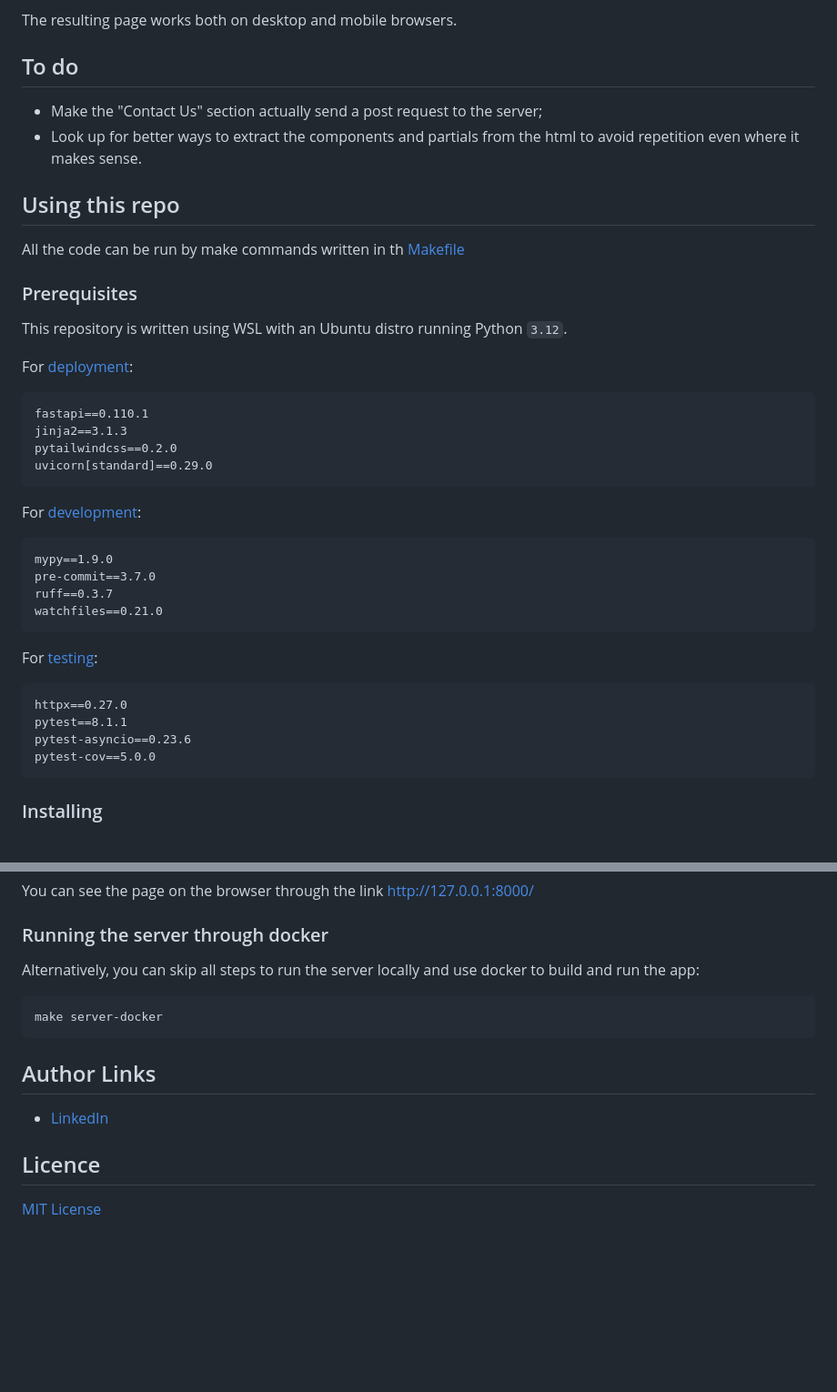
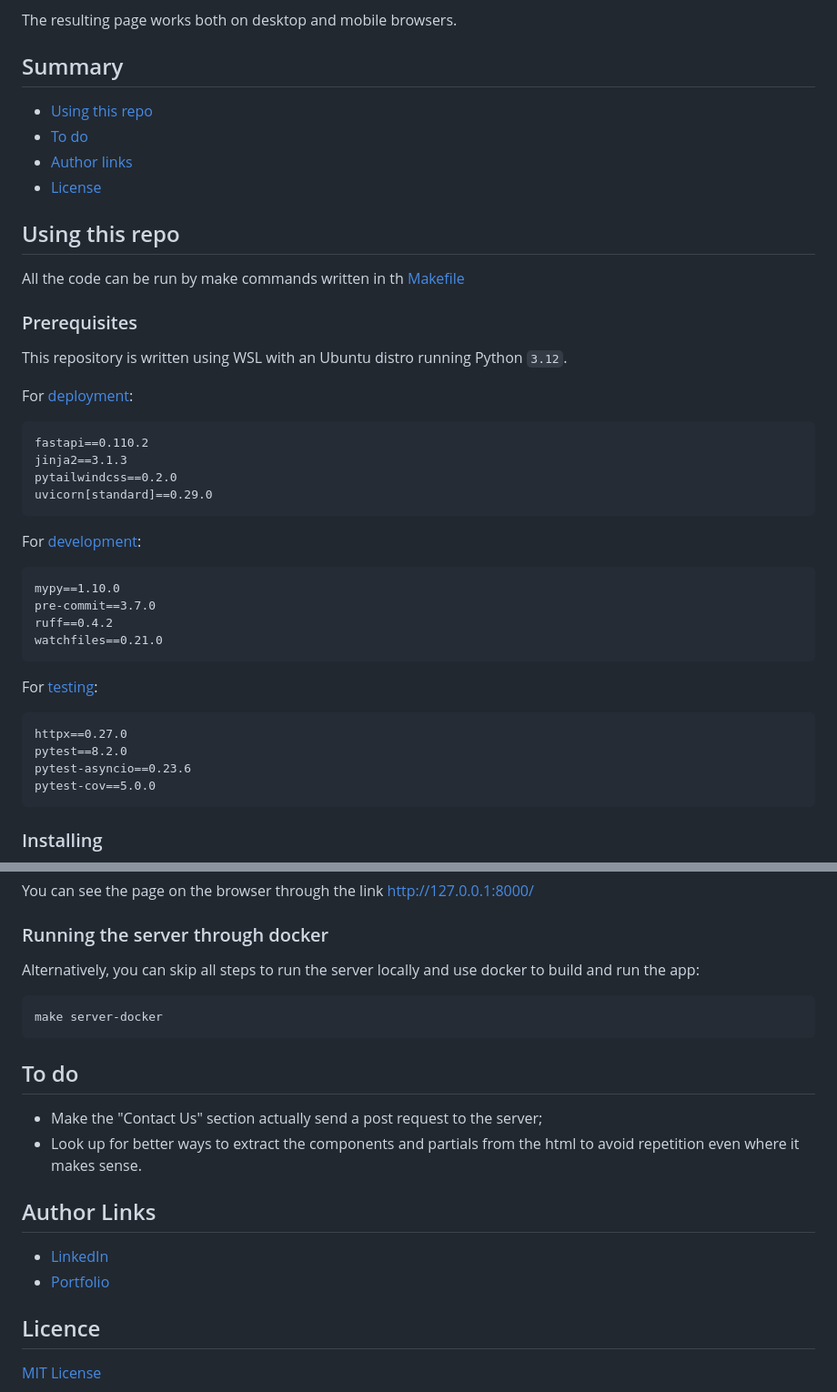
Before and after one commit to BreytMN/acme-rockets, a Markdown page: README.md, 2 parts joined by grey strips. Shown at 91% size. Drawn GitHub-style; blank space fills up the shorter version.

Commit message:
docs: update README.md

````diff
--- a/README.md
+++ b/README.md
@@ -11,9 +11,12 @@ This project was heavily based on this [tutorial](https://github.com/gitdagray/t
 
 The resulting page works both on desktop and mobile browsers.
 
-## To do
- * Make the "Contact Us" section actually send a post request to the server;
- * Look up for better ways to extract the components and partials from the html to avoid repetition even where it makes sense.
+## Summary
+* [Using this repo](#using-this-repo)
+* [To do](#to-do)
+* [Author links](#author-links)
+* [License](#licence)
+
 
 ## Using this repo
 
@@ -25,7 +28,7 @@ This repository is written using WSL with an Ubuntu distro running Python `3.12`
 
 For [deployment](requirements.txt):
 ```txt
-fastapi==0.110.1
+fastapi==0.110.2
 jinja2==3.1.3
 pytailwindcss==0.2.0
 uvicorn[standard]==0.29.0
@@ -33,16 +36,16 @@ uvicorn[standard]==0.29.0
 
 For [development](requirements_dev.txt):
 ```
-mypy==1.9.0
+mypy==1.10.0
 pre-commit==3.7.0
-ruff==0.3.7
+ruff==0.4.2
 watchfiles==0.21.0
 ```
 
 For [testing](requirements_test.txt):
 ```txt
 httpx==0.27.0
-pytest==8.1.1
+pytest==8.2.0
 pytest-asyncio==0.23.6
 pytest-cov==5.0.0
 ```
@@ -91,8 +94,13 @@ Alternatively, you can skip all steps to run the server locally and use docker t
 make server-docker
 ```
 
+## To do
+ * Make the "Contact Us" section actually send a post request to the server;
+ * Look up for better ways to extract the components and partials from the html to avoid repetition even where it makes sense.
+
 ## Author Links
 * [LinkedIn](https://www.linkedin.com/in/breytner-nascimento/)
+* [Portfolio](https://portfolio.breytmn.com)
 
 ## Licence
 [MIT License](LICENSE)
````
